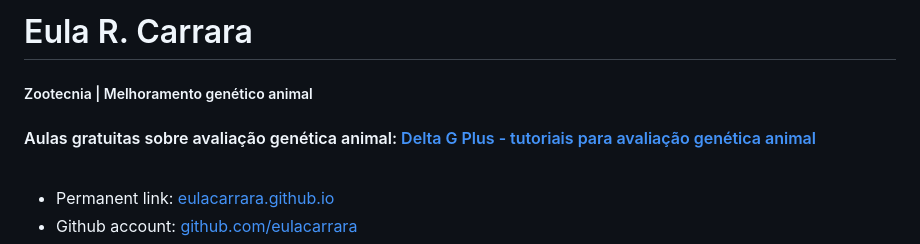
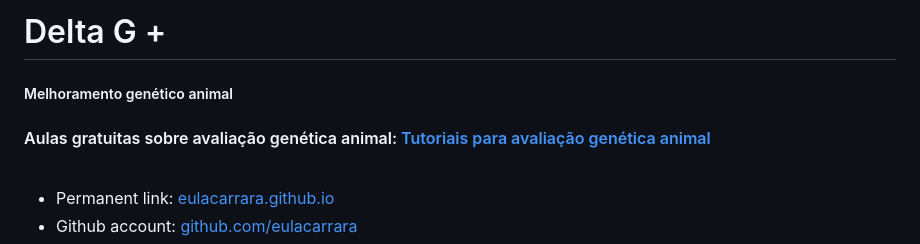
Before and after one commit to eulacarrara/deltagplus.github.io, a Markdown page: README.md, the part around the change. Drawn GitHub-style.

```diff
--- a/README.md
+++ b/README.md
@@ -1,8 +1,8 @@
-# Eula R. Carrara
+# Delta G +
 
-##### Zootecnia | Melhoramento genético animal
+##### Melhoramento genético animal
 
-#### Aulas gratuitas sobre avaliação genética animal: [Delta G Plus - tutoriais para avaliação genética animal](https://www.youtube.com/@deltagplus)
+#### Aulas gratuitas sobre avaliação genética animal: [Tutoriais para avaliação genética animal](https://www.youtube.com/@deltagplus)
 
 <br>
 
```
